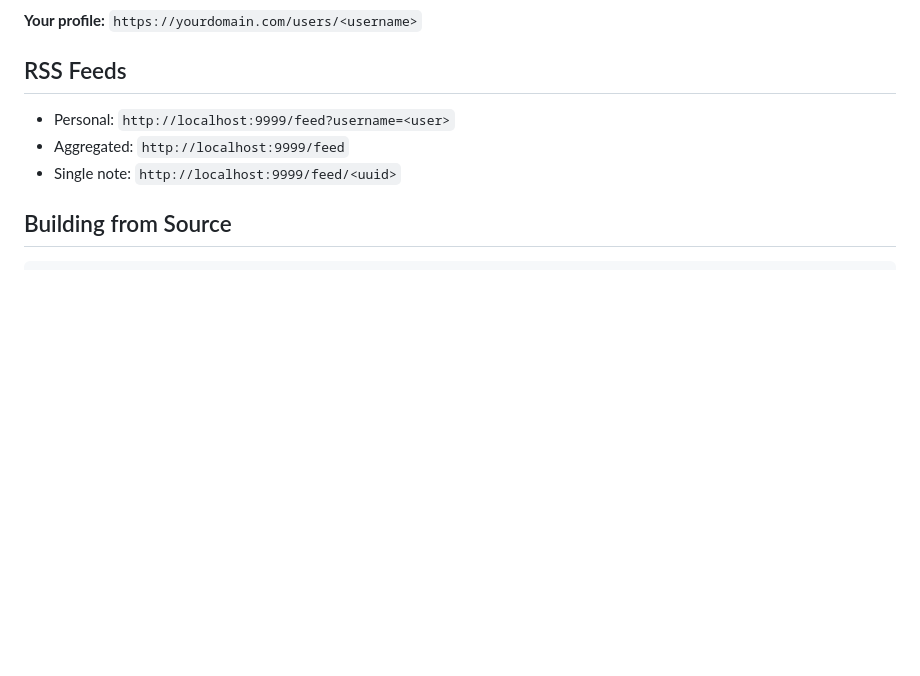
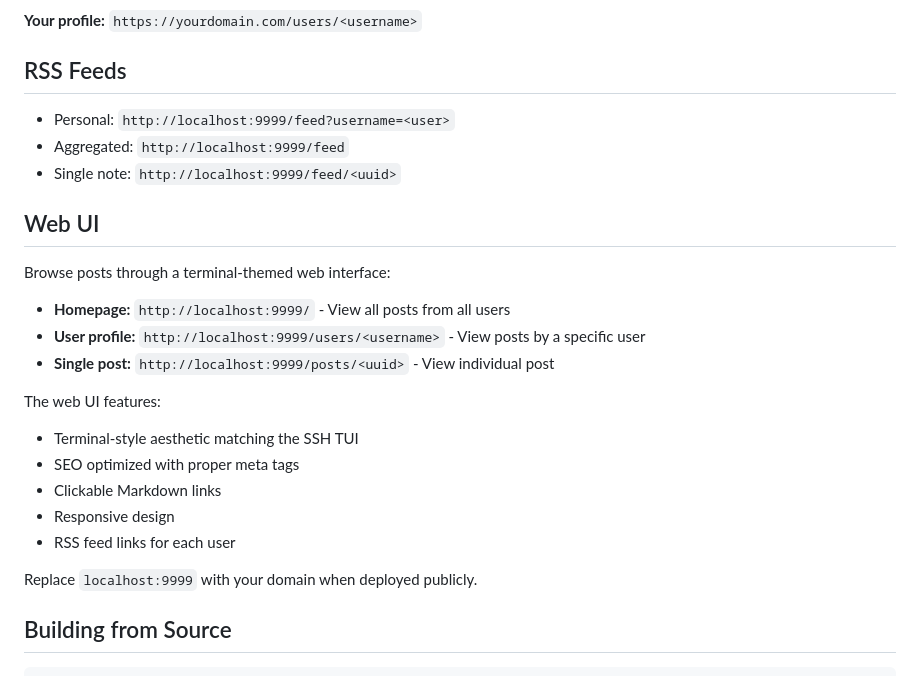
Before and after one commit to deemkeen/stegodon, a Markdown page: README.md, the part around the change. GitHub-like rendering; blank space fills up the shorter version.

Commit message:
Add Web UI section to README
- Document homepage, user profile, and single post endpoints
- List web UI features (terminal aesthetic, SEO, Markdown links)
- Add note about localhost vs public domain

🤖 Generated with [Claude Code](https://claude.com/claude-code)

Co-Authored-By: Claude <noreply@anthropic.com>

````diff
--- a/README.md
+++ b/README.md
@@ -87,6 +87,23 @@ STEGODON_CLOSED=true              # Closed registration
 - Aggregated: `http://localhost:9999/feed`
 - Single note: `http://localhost:9999/feed/<uuid>`
 
+## Web UI
+
+Browse posts through a terminal-themed web interface:
+
+- **Homepage:** `http://localhost:9999/` - View all posts from all users
+- **User profile:** `http://localhost:9999/users/<username>` - View posts by a specific user
+- **Single post:** `http://localhost:9999/posts/<uuid>` - View individual post
+
+The web UI features:
+- Terminal-style aesthetic matching the SSH TUI
+- SEO optimized with proper meta tags
+- Clickable Markdown links
+- Responsive design
+- RSS feed links for each user
+
+Replace `localhost:9999` with your domain when deployed publicly.
+
 ## Building from Source
 
 ```bash
````
